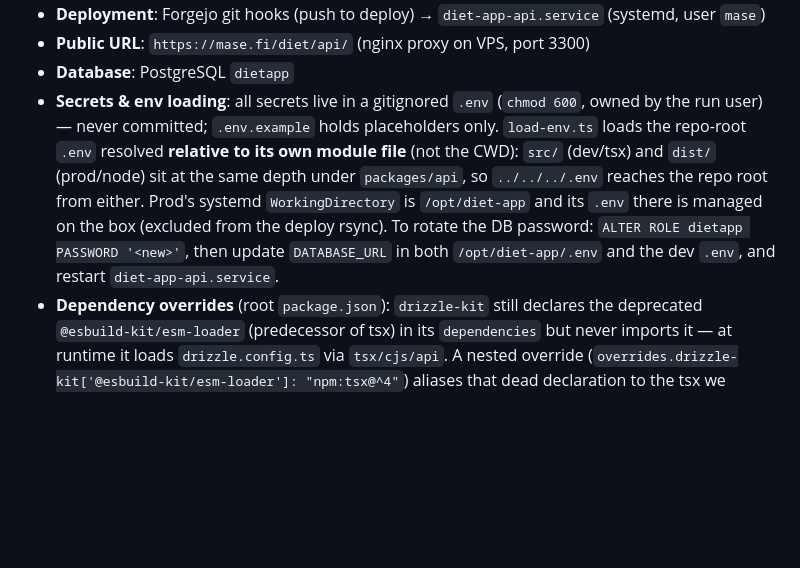
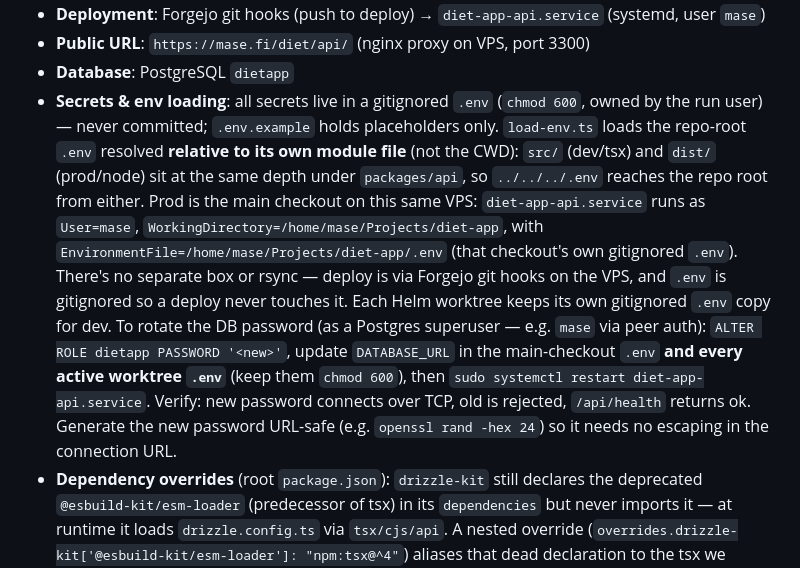
Before and after one commit to myaiexp/diet-app, a Markdown page: CLAUDE.md, the part around the change. Drawn GitHub-style; blank space fills up the shorter version.

Commit message:
docs(security): rotate dietapp DB password, fix prod-path + rotation doc (audit)
Resolves the critical credential audit finding (plaintext prod DB password in
.env). The prior session (a8767ba) satisfied the filesystem half (chmod 600,
gitignored, never committed — re-verified via `git log -S` across all history)
but deferred rotation as "Mase's call". Two facts made rotation the right close:

  - Postgres listens on the VPS tailnet IP (100.117.202.73:5432), not just
    localhost, so the dietapp password is a real network auth boundary.
  - The audit run copied the plaintext password into the audit findings DB, a
    new exposure surface beyond the chmod-600 .env.

Rotated the role (`ALTER ROLE dietapp PASSWORD <openssl rand -hex 24>`, mase is
a pg superuser via peer auth), updated DATABASE_URL in the main-checkout .env
(prod) and this worktree's .env (both gitignored, chmod 600), and restarted
diet-app-api.service. Verified end-to-end: new password connects over TCP, old
password rejected, /api/health ok, authed /api/ingredients serves DB data, logs
clean. The leaked password is now invalid.

Also corrects the CLAUDE.md "Secrets & env loading" bullet, which was stale and
wrong about the very procedure this finding needed: prod is the main checkout on
this VPS (User=mase, WorkingDirectory=/home/mase/Projects/diet-app, EnvironmentFile
that checkout's .env) deployed via git hooks — not /opt/diet-app behind an rsync,
which does not exist. Rewrote the rotation steps to match what was executed.

Co-Authored-By: Claude Opus 4.8 (1M context) <noreply@anthropic.com>

```diff
--- a/CLAUDE.md
+++ b/CLAUDE.md
@@ -16,7 +16,7 @@
 - **Deployment**: Forgejo git hooks (push to deploy) → `diet-app-api.service` (systemd, user `mase`)
 - **Public URL**: `https://mase.fi/diet/api/` (nginx proxy on VPS, port 3300)
 - **Database**: PostgreSQL `dietapp`
-- **Secrets & env loading**: all secrets live in a gitignored `.env` (`chmod 600`, owned by the run user) — never committed; `.env.example` holds placeholders only. `load-env.ts` loads the repo-root `.env` resolved **relative to its own module file** (not the CWD): `src/` (dev/tsx) and `dist/` (prod/node) sit at the same depth under `packages/api`, so `../../../.env` reaches the repo root from either. Prod's systemd `WorkingDirectory` is `/opt/diet-app` and its `.env` there is managed on the box (excluded from the deploy rsync). To rotate the DB password: `ALTER ROLE dietapp PASSWORD '<new>'`, then update `DATABASE_URL` in both `/opt/diet-app/.env` and the dev `.env`, and restart `diet-app-api.service`.
+- **Secrets & env loading**: all secrets live in a gitignored `.env` (`chmod 600`, owned by the run user) — never committed; `.env.example` holds placeholders only. `load-env.ts` loads the repo-root `.env` resolved **relative to its own module file** (not the CWD): `src/` (dev/tsx) and `dist/` (prod/node) sit at the same depth under `packages/api`, so `../../../.env` reaches the repo root from either. Prod is the main checkout on this same VPS: `diet-app-api.service` runs as `User=mase`, `WorkingDirectory=/home/mase/Projects/diet-app`, with `EnvironmentFile=/home/mase/Projects/diet-app/.env` (that checkout's own gitignored `.env`). There's no separate box or rsync — deploy is via Forgejo git hooks on the VPS, and `.env` is gitignored so a deploy never touches it. Each Helm worktree keeps its own gitignored `.env` copy for dev. To rotate the DB password (as a Postgres superuser — e.g. `mase` via peer auth): `ALTER ROLE dietapp PASSWORD '<new>'`, update `DATABASE_URL` in the main-checkout `.env` **and every active worktree `.env`** (keep them `chmod 600`), then `sudo systemctl restart diet-app-api.service`. Verify: new password connects over TCP, old is rejected, `/api/health` returns ok. Generate the new password URL-safe (e.g. `openssl rand -hex 24`) so it needs no escaping in the connection URL.
 - **Dependency overrides** (root `package.json`): `drizzle-kit` still declares the deprecated `@esbuild-kit/esm-loader` (predecessor of tsx) in its `dependencies` but never imports it — at runtime it loads `drizzle.config.ts` via `tsx/cjs/api`. A nested override (`overrides.drizzle-kit['@esbuild-kit/esm-loader']: "npm:tsx@^4"`) aliases that dead declaration to the tsx we already depend on, which drops `@esbuild-kit/{esm-loader,core-utils}` and the stale `esbuild@0.18.20` chain they pulled in (~56 fewer lockfile entries). The flat (top-level) override form is silently ignored by npm 10 for this deep transitive — it must be scoped under `drizzle-kit`. Remove the override once drizzle-kit (>0.31.10) drops the vestigial dep.
 - Core concepts: spoilage-first pantry, AI meal planning, constraint satisfaction, auto-deduct cooking
 
```
